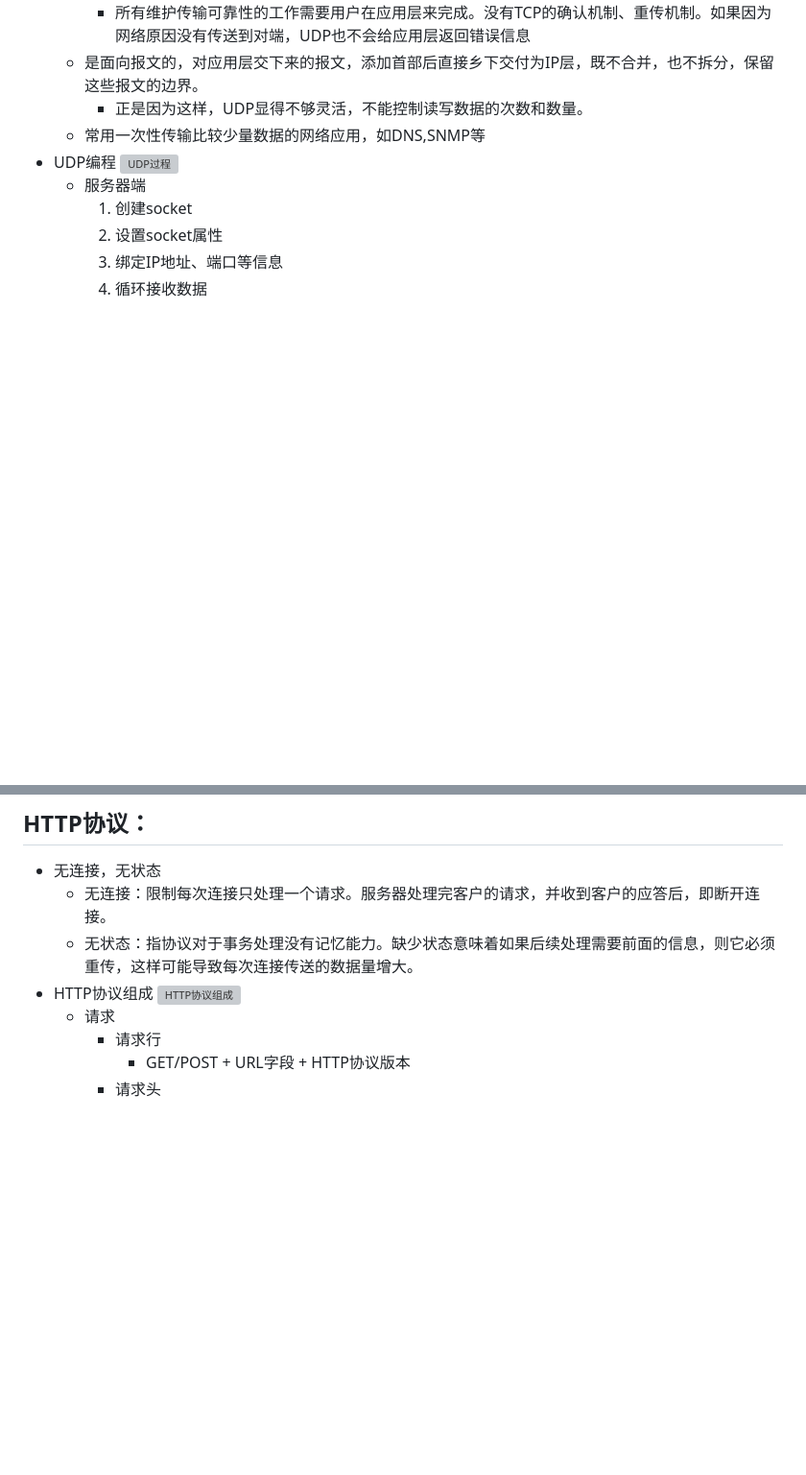
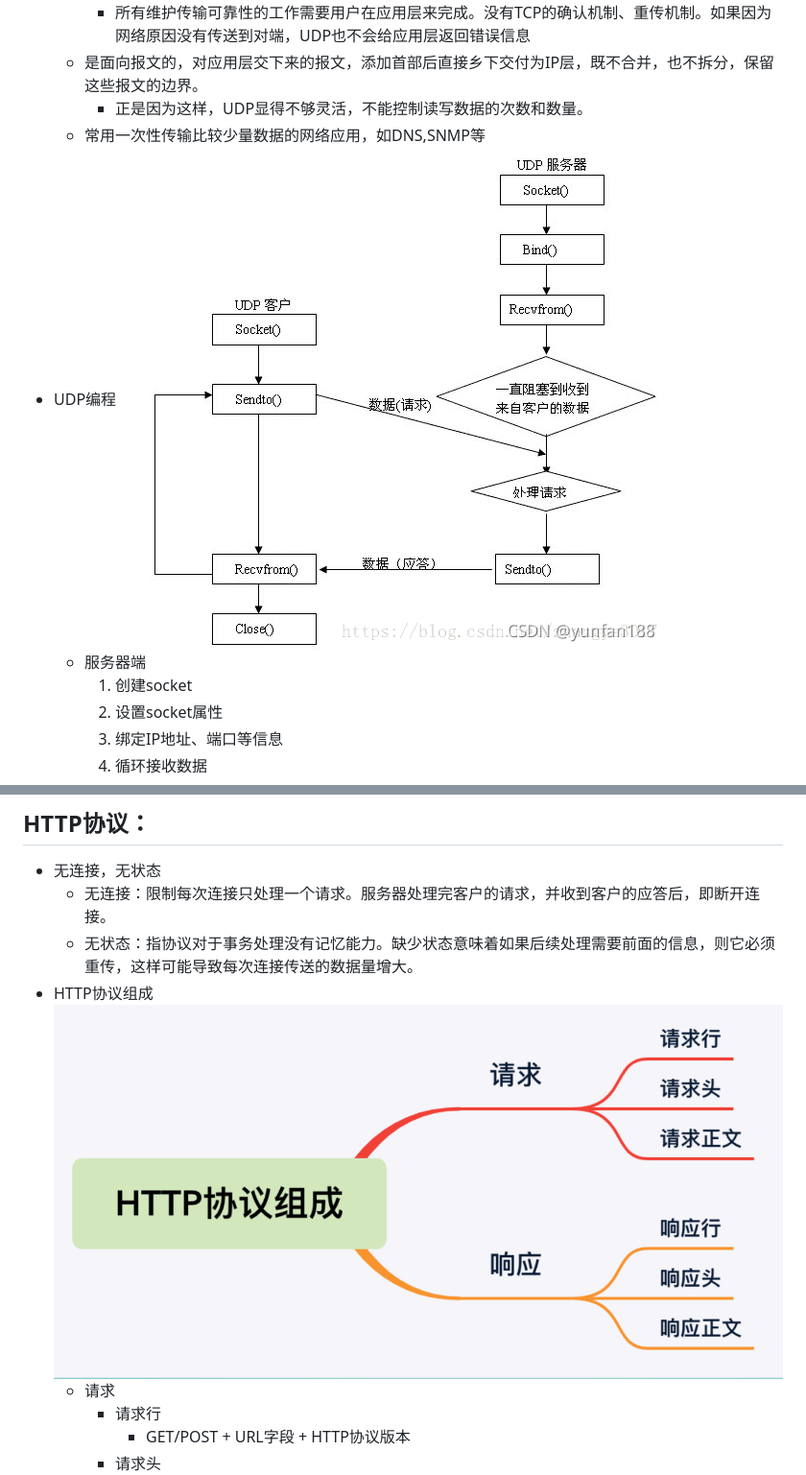
Before and after one commit to h-hh-h/h-hh-h.github.io, a Markdown page: Markdown/计网.md, 2 parts joined by grey strips. Shown at 96% size. Rendered like a GitHub page; blank space fills up the shorter version; grey boxes are pictures that could not be loaded.

```diff
--- a/Markdown/计网.md
+++ b/Markdown/计网.md
@@ -78,7 +78,7 @@
         + 正是因为这样，UDP显得不够灵活，不能控制读写数据的次数和数量。
     + 常用一次性传输比较少量数据的网络应用，如DNS,SNMP等
 + UDP编程
-    ![UDP过程](./img/UDP%E8%BF%87%E7%A8%8B.png)
+    ![UDP过程](../img/UDP%E8%BF%87%E7%A8%8B.png)
     + 服务器端
         1. 创建socket
         2. 设置socket属性
@@ -106,7 +106,7 @@
     + 无连接：限制每次连接只处理一个请求。服务器处理完客户的请求，并收到客户的应答后，即断开连接。
     + 无状态：指协议对于事务处理没有记忆能力。缺少状态意味着如果后续处理需要前面的信息，则它必须重传，这样可能导致每次连接传送的数据量增大。
 + HTTP协议组成
-    ![HTTP协议组成](./img/http%E5%8D%8F%E8%AE%AE%E7%BB%84%E6%88%90.png)
+    ![HTTP协议组成](../img/http%E5%8D%8F%E8%AE%AE%E7%BB%84%E6%88%90.png)
     + 请求
         + 请求行
             + GET/POST + URL字段 + HTTP协议版本
```
Also changed, not shown: other parts of Markdown/计网.md (+3 -3 lines), Markdown/笔试.md (+1 -1 lines), Markdown/面试.md (+1 -1 lines).
